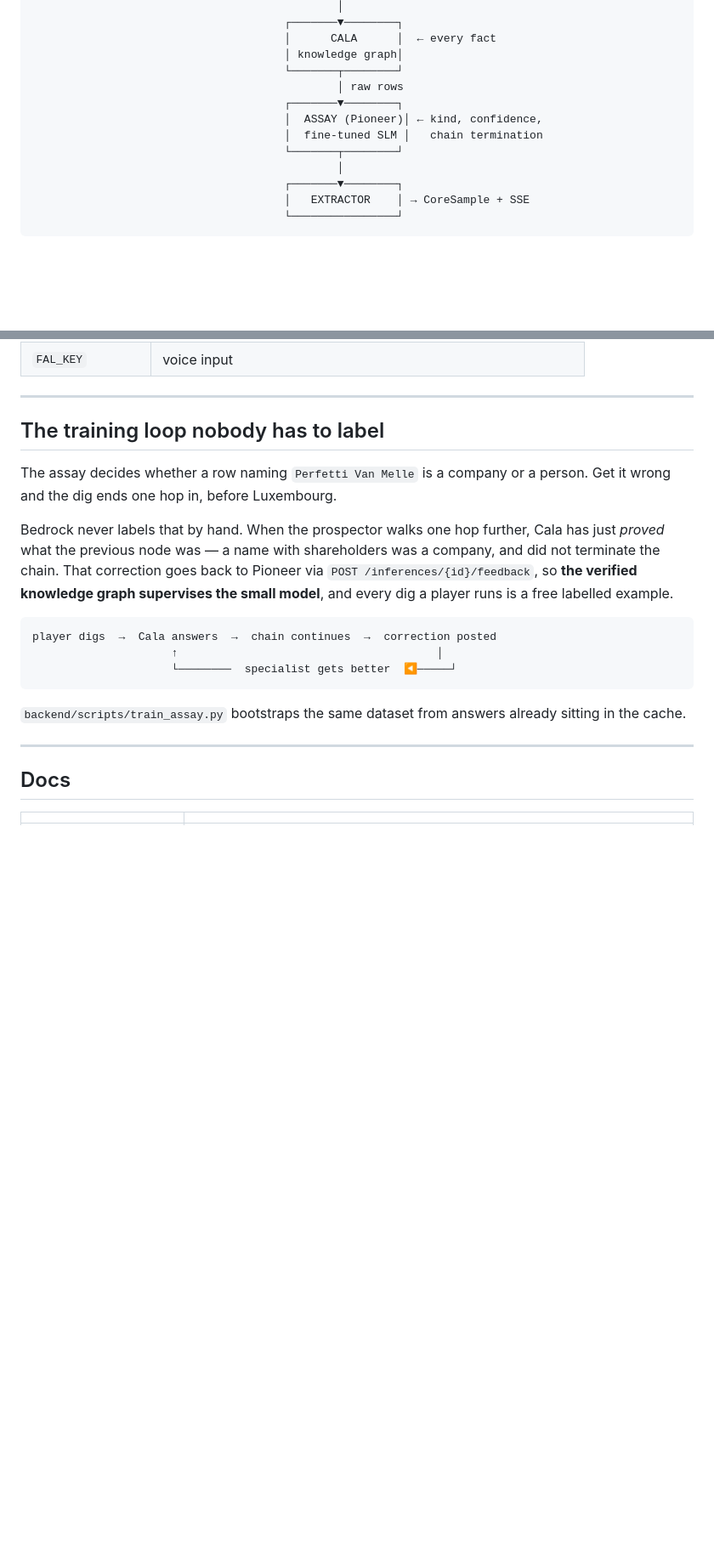
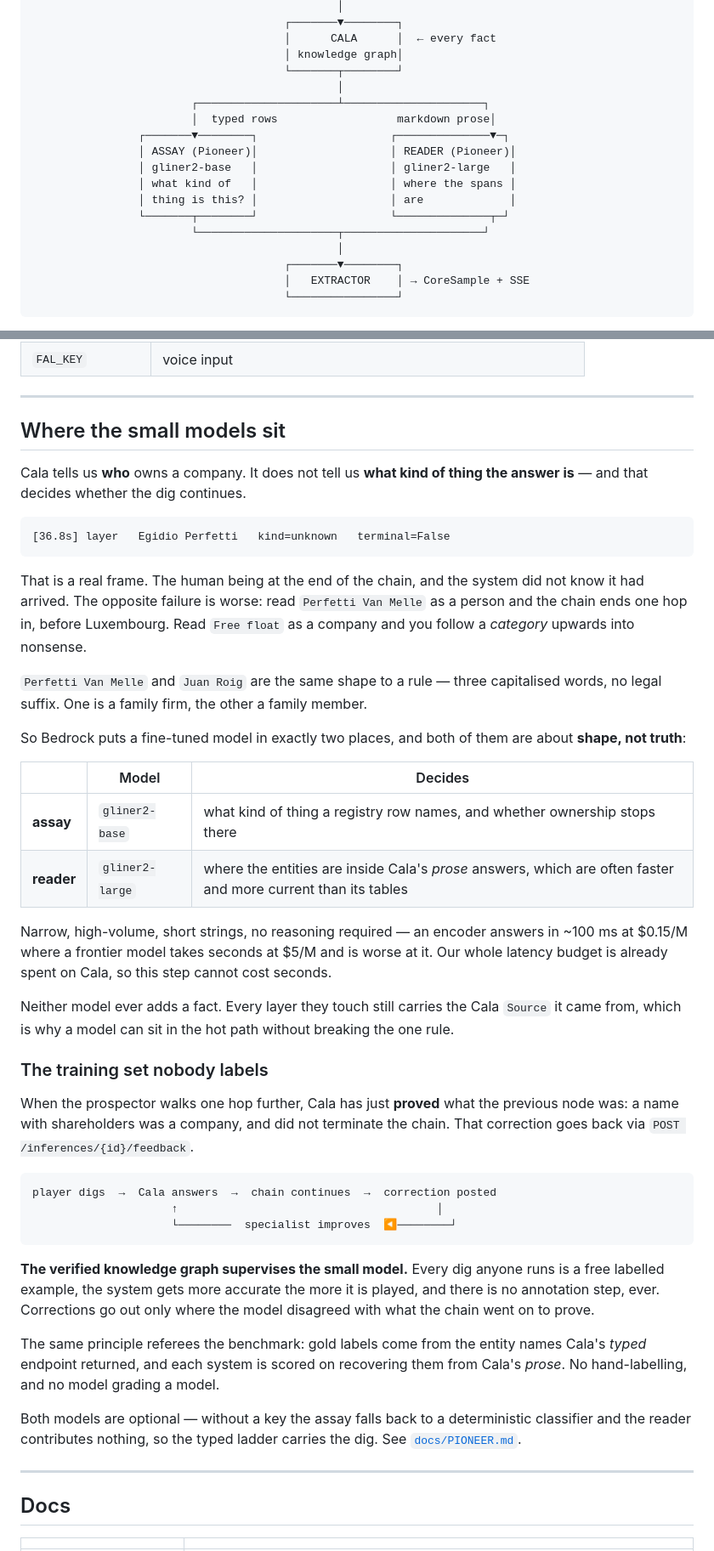
Before and after one commit to weijt606/bedrock, a Markdown page: README.md, 2 parts joined by grey strips. Shown at 85% size. GitHub-like rendering; blank space fills up the shorter version.

````diff
--- a/README.md
+++ b/README.md
@@ -68,11 +68,16 @@ is an opinion, is defamatory if wrong, and is not something this system emits.
                                       │      CALA      │  ← every fact
                                       │ knowledge graph│
                                       └───────┬────────┘
-                                              │ raw rows
-                                      ┌───────▼────────┐
-                                      │  ASSAY (Pioneer)│ ← kind, confidence,
-                                      │  fine-tuned SLM │   chain termination
-                                      └───────┬────────┘
+                                              │
+                        ┌─────────────────────┴─────────────────────┐
+                        │  typed rows                  markdown prose│
+                ┌───────▼────────┐                    ┌──────────────▼─┐
+                │ ASSAY (Pioneer)│                    │ READER (Pioneer)│
+                │ gliner2-base   │                    │ gliner2-large   │
+                │ what kind of   │                    │ where the spans │
+                │ thing is this? │                    │ are             │
+                └───────┬────────┘                    └──────────────┬─┘
+                        └─────────────────────┬─────────────────────┘
                                               │
                                       ┌───────▼────────┐
                                       │   EXTRACTOR    │ → CoreSample + SSE
@@ -158,25 +163,66 @@ upgrades one stage rather than unlocking it:
 
 ---
 
-## The training loop nobody has to label
+## Where the small models sit
 
-The assay decides whether a row naming `Perfetti Van Melle` is a company or a
-person. Get it wrong and the dig ends one hop in, before Luxembourg.
+Cala tells us **who** owns a company. It does not tell us **what kind of thing
+the answer is** — and that decides whether the dig continues.
 
-Bedrock never labels that by hand. When the prospector walks one hop further,
-Cala has just *proved* what the previous node was — a name with shareholders was
-a company, and did not terminate the chain. That correction goes back to Pioneer
-via `POST /inferences/{id}/feedback`, so **the verified knowledge graph supervises
-the small model**, and every dig a player runs is a free labelled example.
+```
+[36.8s] layer   Egidio Perfetti   kind=unknown   terminal=False
+```
+
+That is a real frame. The human being at the end of the chain, and the system
+did not know it had arrived. The opposite failure is worse: read
+`Perfetti Van Melle` as a person and the chain ends one hop in, before
+Luxembourg. Read `Free float` as a company and you follow a *category* upwards
+into nonsense.
+
+`Perfetti Van Melle` and `Juan Roig` are the same shape to a rule — three
+capitalised words, no legal suffix. One is a family firm, the other a family
+member.
+
+So Bedrock puts a fine-tuned model in exactly two places, and both of them are
+about **shape, not truth**:
+
+| | Model | Decides |
+|---|---|---|
+| **assay** | `gliner2-base` | what kind of thing a registry row names, and whether ownership stops there |
+| **reader** | `gliner2-large` | where the entities are inside Cala's *prose* answers, which are often faster and more current than its tables |
+
+Narrow, high-volume, short strings, no reasoning required — an encoder answers in
+~100 ms at $0.15/M where a frontier model takes seconds at $5/M and is worse at
+it. Our whole latency budget is already spent on Cala, so this step cannot cost
+seconds.
+
+Neither model ever adds a fact. Every layer they touch still carries the Cala
+`Source` it came from, which is why a model can sit in the hot path without
+breaking the one rule.
+
+### The training set nobody labels
+
+When the prospector walks one hop further, Cala has just **proved** what the
+previous node was: a name with shareholders was a company, and did not terminate
+the chain. That correction goes back via `POST /inferences/{id}/feedback`.
 
 ```
 player digs  →  Cala answers  →  chain continues  →  correction posted
                      ↑                                       │
-                     └────────  specialist gets better  ◀─────┘
+                     └────────  specialist improves  ◀────────┘
 ```
 
-`backend/scripts/train_assay.py` bootstraps the same dataset from answers already
-sitting in the cache.
+**The verified knowledge graph supervises the small model.** Every dig anyone
+runs is a free labelled example, the system gets more accurate the more it is
+played, and there is no annotation step, ever. Corrections go out only where the
+model disagreed with what the chain went on to prove.
+
+The same principle referees the benchmark: gold labels come from the entity names
+Cala's *typed* endpoint returned, and each system is scored on recovering them
+from Cala's *prose*. No hand-labelling, and no model grading a model.
+
+Both models are optional — without a key the assay falls back to a deterministic
+classifier and the reader contributes nothing, so the typed ladder carries the
+dig. See [`docs/PIONEER.md`](docs/PIONEER.md).
 
 ---
 
````
Also changed, not shown: other parts of README.md (+1 -1 lines), docs/PIONEER.md (+102 -44 lines).
